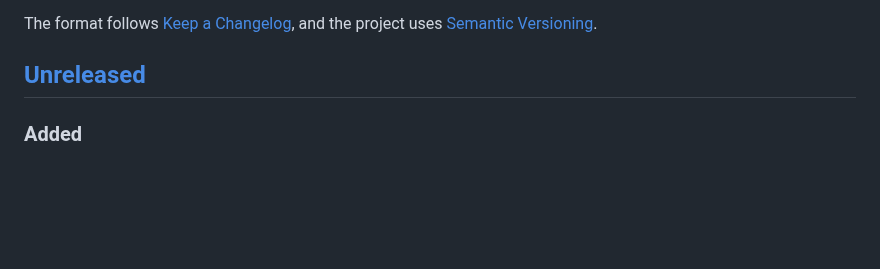
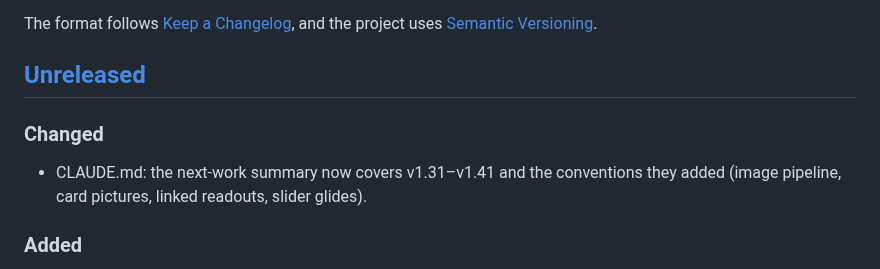
Before and after one commit to iiogurt/Optica_Viva, a Markdown page: CHANGELOG.md, the part around the change. Rendered like a GitHub page; blank space fills up the shorter version.

Commit message:
docs(changelog): the CLAUDE.md update
Co-Authored-By: Claude Opus 5.5 <noreply@anthropic.com>

```diff
--- a/CHANGELOG.md
+++ b/CHANGELOG.md
@@ -5,6 +5,9 @@ All notable changes to this project are documented in this file.
 The format follows [Keep a Changelog](https://keepachangelog.com/en/1.1.0/), and the project uses [Semantic Versioning](https://semver.org/spec/v2.0.0.html).
 
 ## [Unreleased]
+
+### Changed
+- CLAUDE.md: the next-work summary now covers v1.31–v1.41 and the conventions they added (image pipeline, card pictures, linked readouts, slider glides).
 
 ### Added
 - **Sharpness (MTF): the Siemens stars and the MTF chart are linked.** A star of 72 spokes carries the spatial frequency ν = 72/(2πr) at radius r; pointing at a radius of either star rings it on both and reads the chart at that frequency, and pointing at the chart draws the ring where the star carries it, so you can see where each curve's contrast is lost.
```
